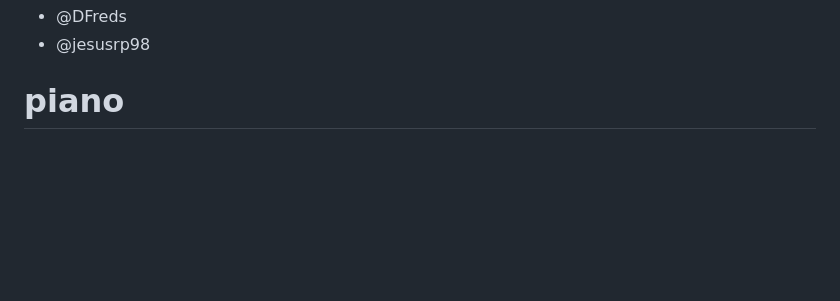
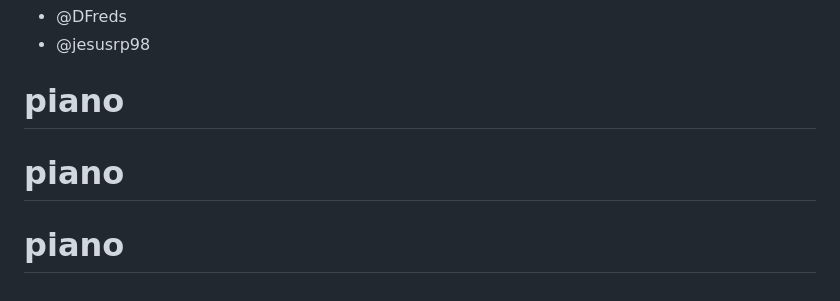
Before and after one commit to ThummarBhargav/piano, a Markdown page: README.md, the part around the change. Drawn GitHub-style; blank space fills up the shorter version.

```diff
--- a/README.md
+++ b/README.md
@@ -212,3 +212,5 @@ const BorderRadiusGeometry borderRadius = BorderRadius.only(
  - @DFreds
  - @jesusrp98
 # piano
+# piano
+# piano
```
